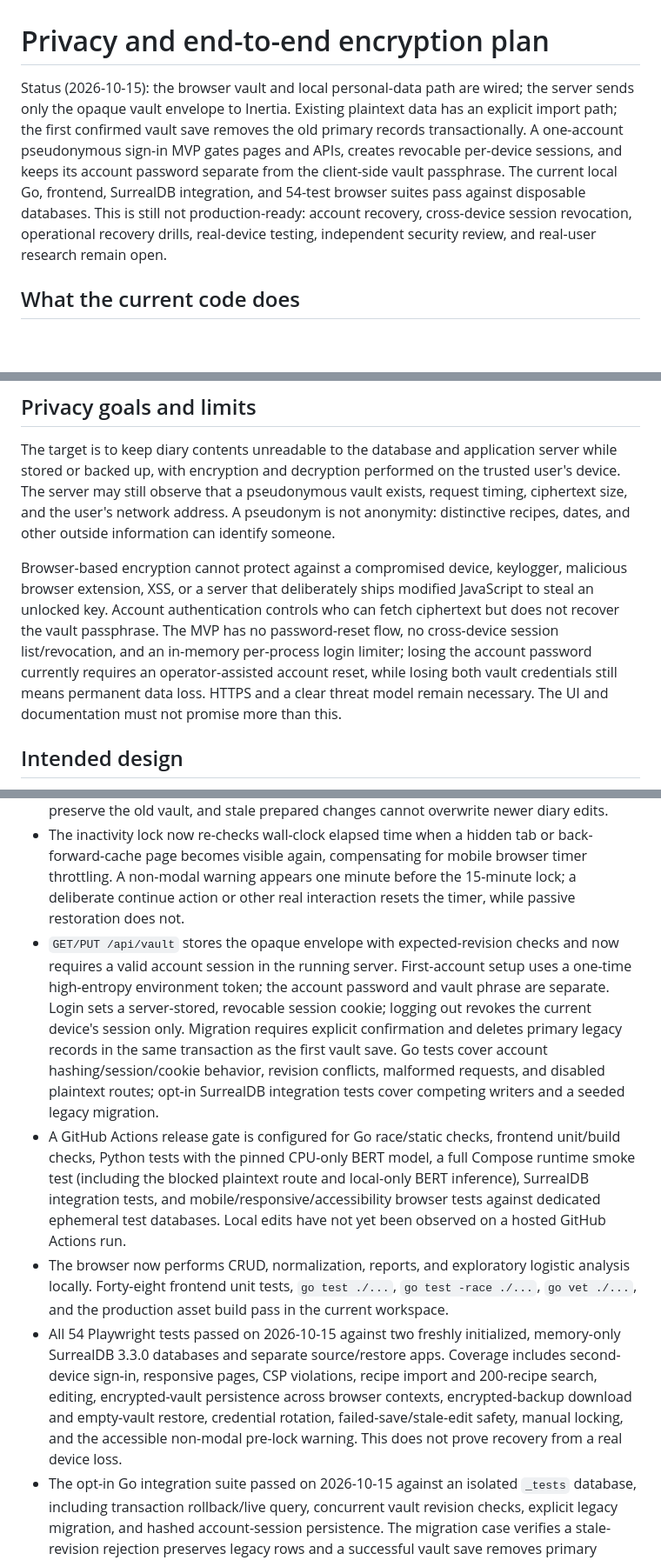
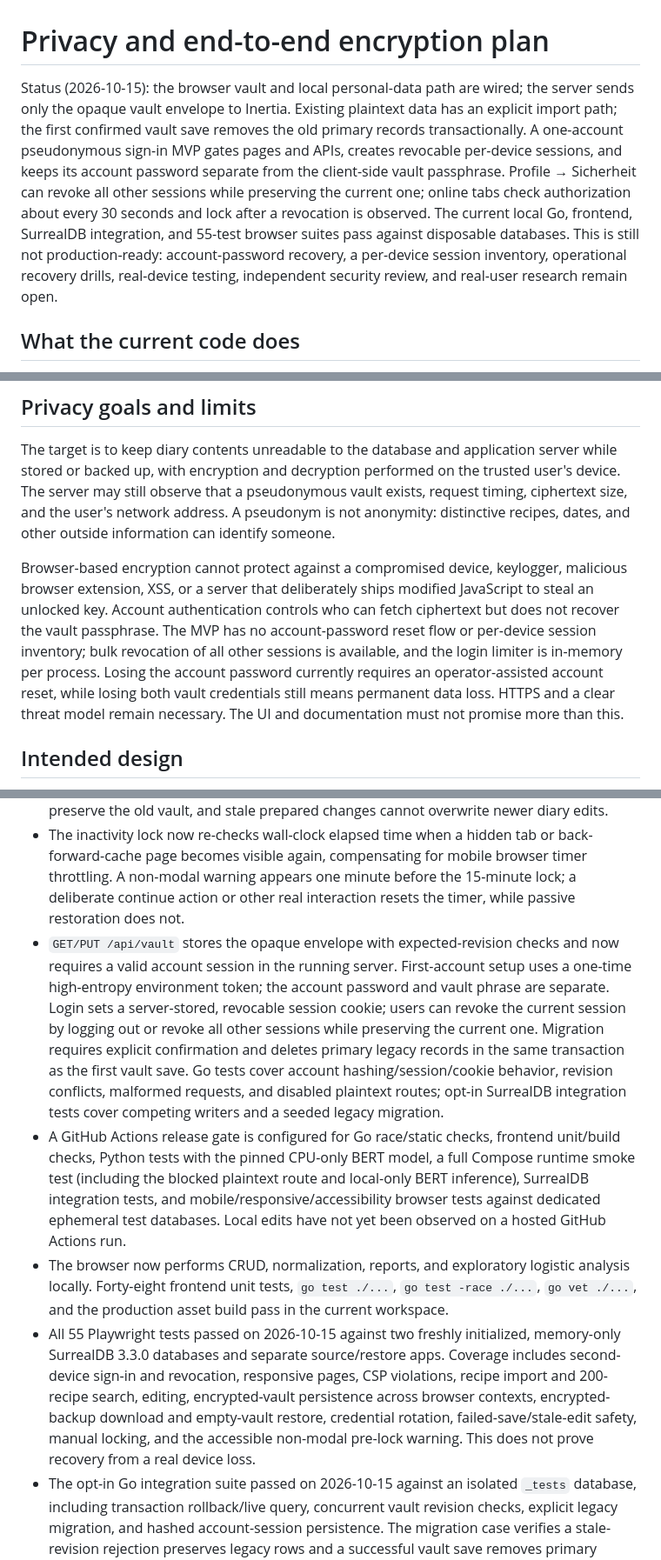
Before and after one commit to etiiiR/allergene_check, a Markdown page: SECURITY_AND_E2EE_PLAN.md, 3 parts joined by grey strips. Shown at 87% size. Rendered like a GitHub page; blank space fills up the shorter version.

```diff
--- a/SECURITY_AND_E2EE_PLAN.md
+++ b/SECURITY_AND_E2EE_PLAN.md
@@ -1,6 +1,6 @@
 # Privacy and end-to-end encryption plan
 
-Status (2026-10-15): the browser vault and local personal-data path are wired; the server sends only the opaque vault envelope to Inertia. Existing plaintext data has an explicit import path; the first confirmed vault save removes the old primary records transactionally. A one-account pseudonymous sign-in MVP gates pages and APIs, creates revocable per-device sessions, and keeps its account password separate from the client-side vault passphrase. The current local Go, frontend, SurrealDB integration, and 54-test browser suites pass against disposable databases. This is still not production-ready: account recovery, cross-device session revocation, operational recovery drills, real-device testing, independent security review, and real-user research remain open.
+Status (2026-10-15): the browser vault and local personal-data path are wired; the server sends only the opaque vault envelope to Inertia. Existing plaintext data has an explicit import path; the first confirmed vault save removes the old primary records transactionally. A one-account pseudonymous sign-in MVP gates pages and APIs, creates revocable per-device sessions, and keeps its account password separate from the client-side vault passphrase. Profile → Sicherheit can revoke all other sessions while preserving the current one; online tabs check authorization about every 30 seconds and lock after a revocation is observed. The current local Go, frontend, SurrealDB integration, and 55-test browser suites pass against disposable databases. This is still not production-ready: account-password recovery, a per-device session inventory, operational recovery drills, real-device testing, independent security review, and real-user research remain open.
 
 ## What the current code does
 
@@ -22,7 +22,7 @@ Status (2026-10-15): the browser vault and local personal-data path are wired; t
 
 The target is to keep diary contents unreadable to the database and application server while stored or backed up, with encryption and decryption performed on the trusted user's device. The server may still observe that a pseudonymous vault exists, request timing, ciphertext size, and the user's network address. A pseudonym is not anonymity: distinctive recipes, dates, and other outside information can identify someone.
 
-Browser-based encryption cannot protect against a compromised device, keylogger, malicious browser extension, XSS, or a server that deliberately ships modified JavaScript to steal an unlocked key. Account authentication controls who can fetch ciphertext but does not recover the vault passphrase. The MVP has no password-reset flow, no cross-device session list/revocation, and an in-memory per-process login limiter; losing the account password currently requires an operator-assisted account reset, while losing both vault credentials still means permanent data loss. HTTPS and a clear threat model remain necessary. The UI and documentation must not promise more than this.
+Browser-based encryption cannot protect against a compromised device, keylogger, malicious browser extension, XSS, or a server that deliberately ships modified JavaScript to steal an unlocked key. Account authentication controls who can fetch ciphertext but does not recover the vault passphrase. The MVP has no account-password reset flow or per-device session inventory; bulk revocation of all other sessions is available, and the login limiter is in-memory per process. Losing the account password currently requires an operator-assisted account reset, while losing both vault credentials still means permanent data loss. HTTPS and a clear threat model remain necessary. The UI and documentation must not promise more than this.
 
 ## Intended design
 
@@ -53,10 +53,10 @@ Browser-based encryption cannot protect against a compromised device, keylogger,
 - Envelope validation fixes the KDF parameters at the supported version and bounds salt, nonce, key-wrap, recovery-key, and ciphertext fields before key derivation or base64 decoding. The API also refuses oversized vaults when reading stored data; regression tests cover both client rejection and server read limits.
 - Profile → Sicherheit supports credential replacement with a fresh data key and recovery phrase. Confirmation is required before the ciphertext is replaced; regression tests verify the old credentials stop opening the current vault, both new credentials work, failed saves preserve the old vault, and stale prepared changes cannot overwrite newer diary edits.
 - The inactivity lock now re-checks wall-clock elapsed time when a hidden tab or back-forward-cache page becomes visible again, compensating for mobile browser timer throttling. A non-modal warning appears one minute before the 15-minute lock; a deliberate continue action or other real interaction resets the timer, while passive restoration does not.
-- `GET/PUT /api/vault` stores the opaque envelope with expected-revision checks and now requires a valid account session in the running server. First-account setup uses a one-time high-entropy environment token; the account password and vault phrase are separate. Login sets a server-stored, revocable session cookie; logging out revokes the current device's session only. Migration requires explicit confirmation and deletes primary legacy records in the same transaction as the first vault save. Go tests cover account hashing/session/cookie behavior, revision conflicts, malformed requests, and disabled plaintext routes; opt-in SurrealDB integration tests cover competing writers and a seeded legacy migration.
+- `GET/PUT /api/vault` stores the opaque envelope with expected-revision checks and now requires a valid account session in the running server. First-account setup uses a one-time high-entropy environment token; the account password and vault phrase are separate. Login sets a server-stored, revocable session cookie; users can revoke the current session by logging out or revoke all other sessions while preserving the current one. Migration requires explicit confirmation and deletes primary legacy records in the same transaction as the first vault save. Go tests cover account hashing/session/cookie behavior, revision conflicts, malformed requests, and disabled plaintext routes; opt-in SurrealDB integration tests cover competing writers and a seeded legacy migration.
 - A GitHub Actions release gate is configured for Go race/static checks, frontend unit/build checks, Python tests with the pinned CPU-only BERT model, a full Compose runtime smoke test (including the blocked plaintext route and local-only BERT inference), SurrealDB integration tests, and mobile/responsive/accessibility browser tests against dedicated ephemeral test databases. Local edits have not yet been observed on a hosted GitHub Actions run.
 - The browser now performs CRUD, normalization, reports, and exploratory logistic analysis locally. Forty-eight frontend unit tests, `go test ./...`, `go test -race ./...`, `go vet ./...`, and the production asset build pass in the current workspace.
-- All 54 Playwright tests passed on 2026-10-15 against two freshly initialized, memory-only SurrealDB 3.3.0 databases and separate source/restore apps. Coverage includes second-device sign-in, responsive pages, CSP violations, recipe import and 200-recipe search, editing, encrypted-vault persistence across browser contexts, encrypted-backup download and empty-vault restore, credential rotation, failed-save/stale-edit safety, manual locking, and the accessible non-modal pre-lock warning. This does not prove recovery from a real device loss.
+- All 55 Playwright tests passed on 2026-10-15 against two freshly initialized, memory-only SurrealDB 3.3.0 databases and separate source/restore apps. Coverage includes second-device sign-in and revocation, responsive pages, CSP violations, recipe import and 200-recipe search, editing, encrypted-vault persistence across browser contexts, encrypted-backup download and empty-vault restore, credential rotation, failed-save/stale-edit safety, manual locking, and the accessible non-modal pre-lock warning. This does not prove recovery from a real device loss.
 - The opt-in Go integration suite passed on 2026-10-15 against an isolated `_tests` database, including transaction rollback/live query, concurrent vault revision checks, explicit legacy migration, and hashed account-session persistence. The migration case verifies a stale-revision rejection preserves legacy rows and a successful vault save removes primary plaintext rows transactionally. The UI restore test confirms an invalid passphrase leaves the destination empty, a valid passphrase restores the profile, and server storage still contains only ciphertext. Backup/recovery drills, manual assistive-technology and device checks, independent security review, and the planned five-person usability study remain open. A hosted CI result has not been confirmed. Do not advertise this build as production-ready or as protecting historical plaintext backups.
 
 ## References
```
Also changed, not shown: other parts of SECURITY_AND_E2EE_PLAN.md (+2 -2 lines), README.md (+2 -2 lines).
